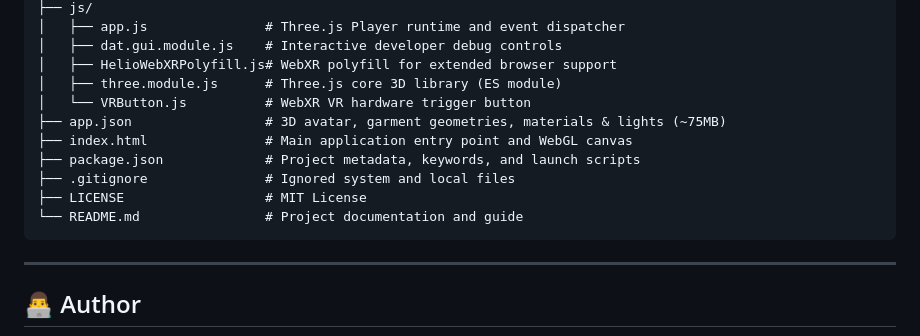
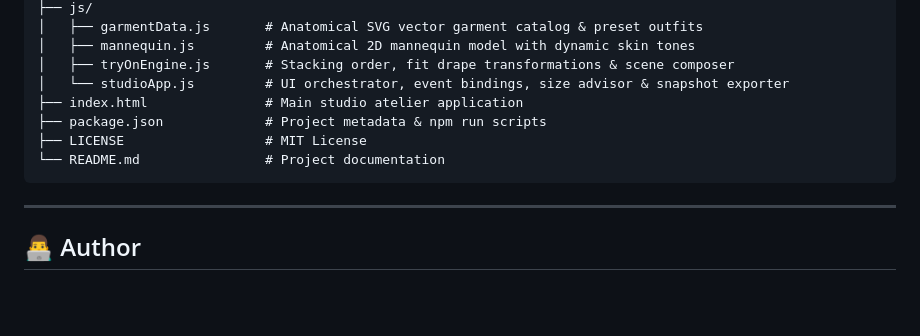
Before and after one commit to tprincel/ai-virtual-try-on, a Markdown page: README.md, the part around one of its changes. GitHub-like rendering; blank space fills up the shorter version.

````diff
--- a/README.md
+++ b/README.md
@@ -84,15 +69,12 @@ ai-virtual-try-on/
 ├── js/
-│   ├── app.js               # Three.js Player runtime and event dispatcher
-│   ├── dat.gui.module.js    # Interactive developer debug controls
-│   ├── HelioWebXRPolyfill.js# WebXR polyfill for extended browser support
-│   ├── three.module.js      # Three.js core 3D library (ES module)
-│   └── VRButton.js          # WebXR VR hardware trigger button
-├── app.json                 # 3D avatar, garment geometries, materials & lights (~75MB)
-├── index.html               # Main application entry point and WebGL canvas
-├── package.json             # Project metadata, keywords, and launch scripts
-├── .gitignore               # Ignored system and local files
+│   ├── garmentData.js       # Anatomical SVG vector garment catalog & preset outfits
+│   ├── mannequin.js         # Anatomical 2D mannequin model with dynamic skin tones
+│   ├── tryOnEngine.js       # Stacking order, fit drape transformations & scene composer
+│   └── studioApp.js         # UI orchestrator, event bindings, size advisor & snapshot exporter
+├── index.html               # Main studio atelier application
+├── package.json             # Project metadata & npm run scripts
 ├── LICENSE                  # MIT License
-└── README.md                # Project documentation and guide
+└── README.md                # Project documentation
 ```
 
 ---
````
Also changed, not shown: other parts of README.md (+37 -52 lines).
